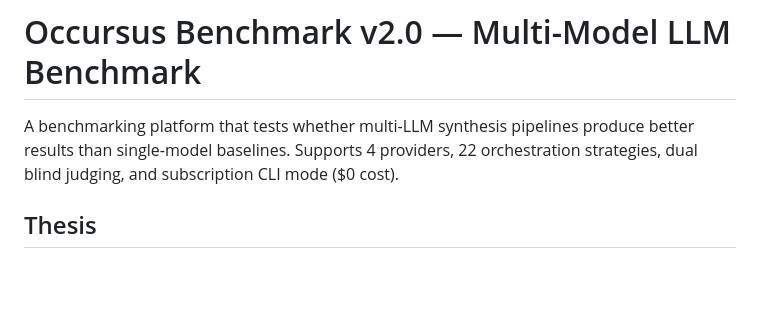
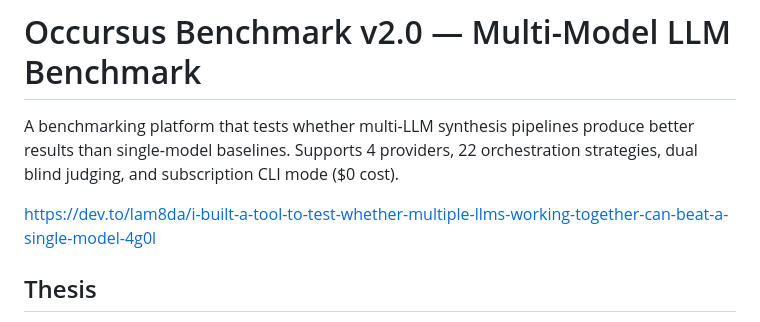
Before and after one commit to rich1398/Multi-Model-Benchmarking, a Markdown page: README.md, the part around the change. GitHub-like rendering; blank space fills up the shorter version.

Commit message:
Add article link to README
Added a link to a related article about multi-LLM synthesis.

```diff
--- a/README.md
+++ b/README.md
@@ -1,6 +1,8 @@
 # Occursus Benchmark v2.0 — Multi-Model LLM Benchmark
 
 A benchmarking platform that tests whether multi-LLM synthesis pipelines produce better results than single-model baselines. Supports 4 providers, 22 orchestration strategies, dual blind judging, and subscription CLI mode ($0 cost).
+
+https://dev.to/lam8da/i-built-a-tool-to-test-whether-multiple-llms-working-together-can-beat-a-single-model-4g0l
 
 ## Thesis
 
```
